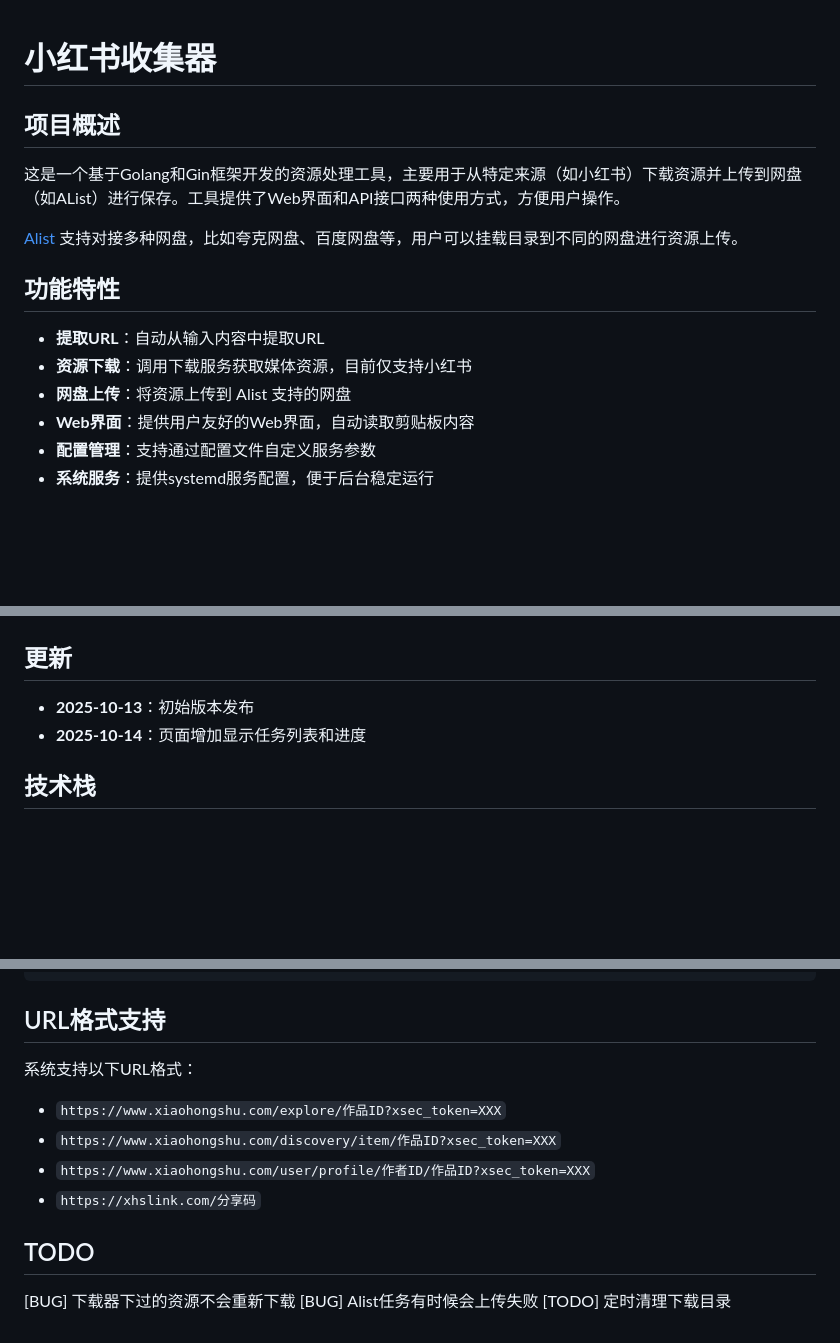
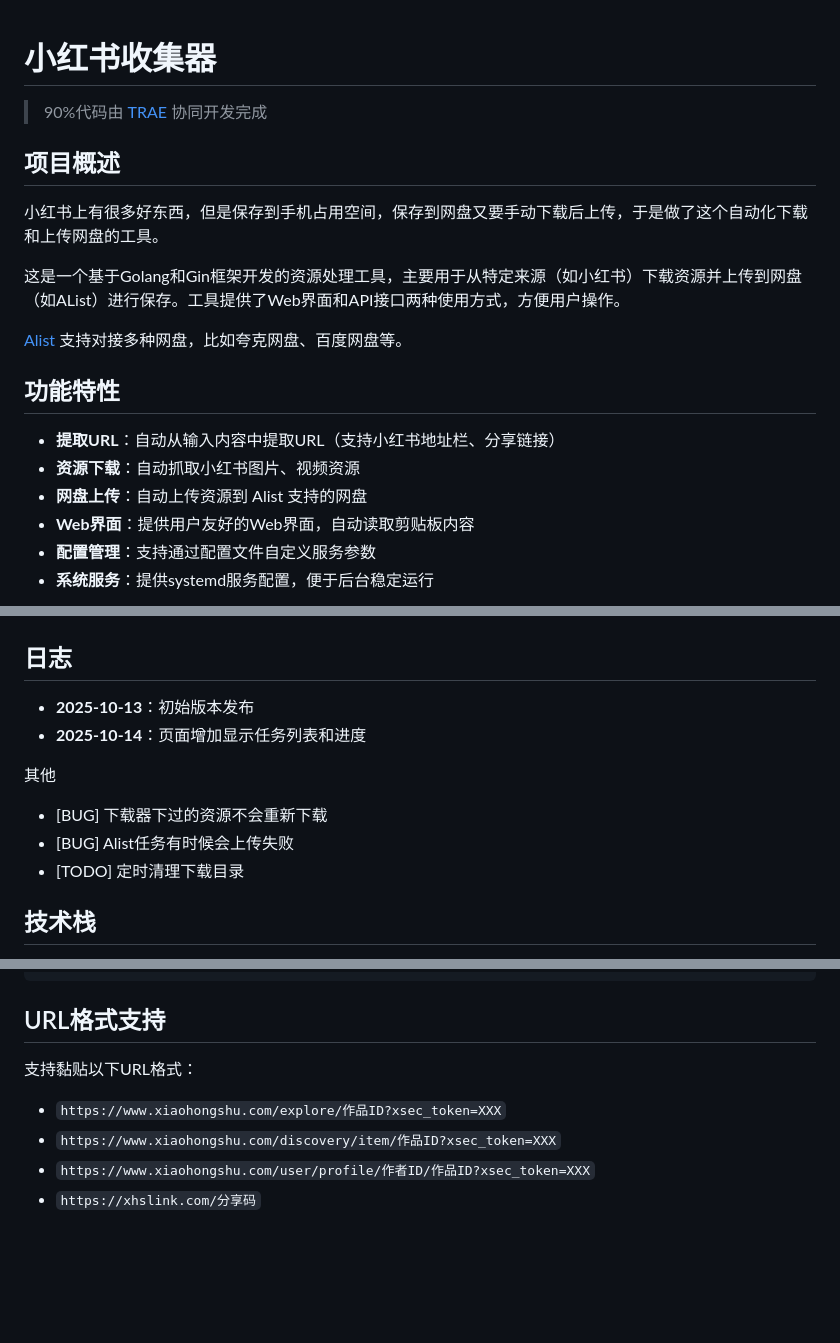
Before and after one commit to chajiuqqq/savetopan, a Markdown page: README.md, 3 parts joined by grey strips. Drawn GitHub-style; blank space fills up the shorter version.

```diff
--- a/README.md
+++ b/README.md
@@ -1,26 +1,35 @@
 # 小红书收集器
+> 90%代码由 [TRAE](https://www.trae.ai/) 协同开发完成
 
 ## 项目概述
 
+小红书上有很多好东西，但是保存到手机占用空间，保存到网盘又要手动下载后上传，于是做了这个自动化下载和上传网盘的工具。
+
 这是一个基于Golang和Gin框架开发的资源处理工具，主要用于从特定来源（如小红书）下载资源并上传到网盘（如AList）进行保存。工具提供了Web界面和API接口两种使用方式，方便用户操作。
 
-[Alist](https://alistgo.com/zh/) 支持对接多种网盘，比如夸克网盘、百度网盘等，用户可以挂载目录到不同的网盘进行资源上传。
+[Alist](https://alistgo.com/zh/) 支持对接多种网盘，比如夸克网盘、百度网盘等。
 
 ## 功能特性
 
-- **提取URL**：自动从输入内容中提取URL
-- **资源下载**：调用下载服务获取媒体资源，目前仅支持小红书
-- **网盘上传**：将资源上传到 Alist 支持的网盘
+- **提取URL**：自动从输入内容中提取URL（支持小红书地址栏、分享链接）
+- **资源下载**：自动抓取小红书图片、视频资源
+- **网盘上传**：自动上传资源到 Alist 支持的网盘
 - **Web界面**：提供用户友好的Web界面，自动读取剪贴板内容
 - **配置管理**：支持通过配置文件自定义服务参数
 - **系统服务**：提供systemd服务配置，便于后台稳定运行
 
 ![alt text](PixPin_2025-10-14_10-48-03.jpg)
 
-## 更新
+## 日志
 
 - **2025-10-13**：初始版本发布
 - **2025-10-14**：页面增加显示任务列表和进度
+
+其他
+
+- [BUG] 下载器下过的资源不会重新下载
+- [BUG] Alist任务有时候会上传失败
+- [TODO] 定时清理下载目录
 
 ## 技术栈
 
@@ -136,13 +145,8 @@ curl -X POST http://服务器IP:9092/api/process \
 
 ## URL格式支持
 
-系统支持以下URL格式：
+支持黏贴以下URL格式：
 - `https://www.xiaohongshu.com/explore/作品ID?xsec_token=XXX`
 - `https://www.xiaohongshu.com/discovery/item/作品ID?xsec_token=XXX`
 - `https://www.xiaohongshu.com/user/profile/作者ID/作品ID?xsec_token=XXX`
 - `https://xhslink.com/分享码`
-
-## TODO
-[BUG] 下载器下过的资源不会重新下载
-[BUG] Alist任务有时候会上传失败
-[TODO] 定时清理下载目录
```
